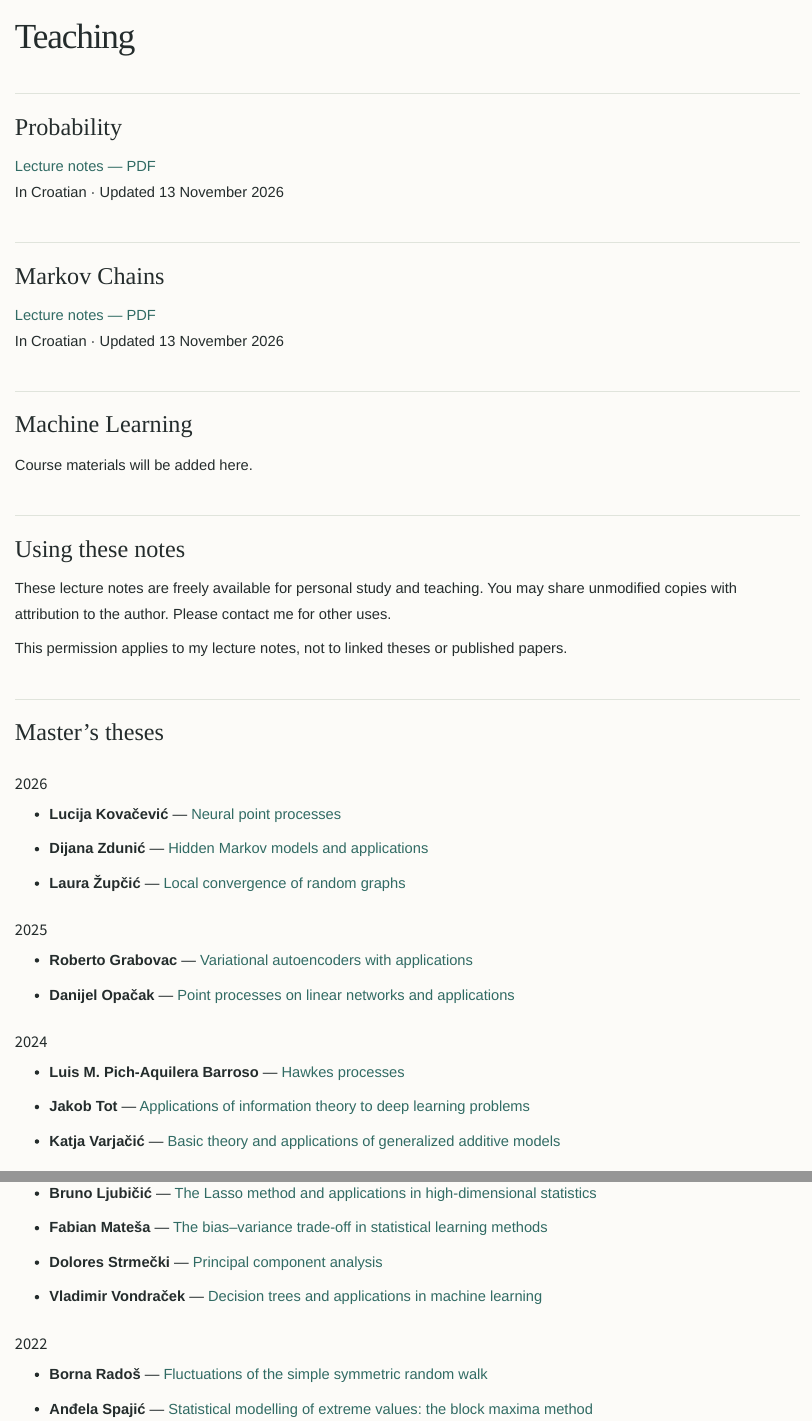
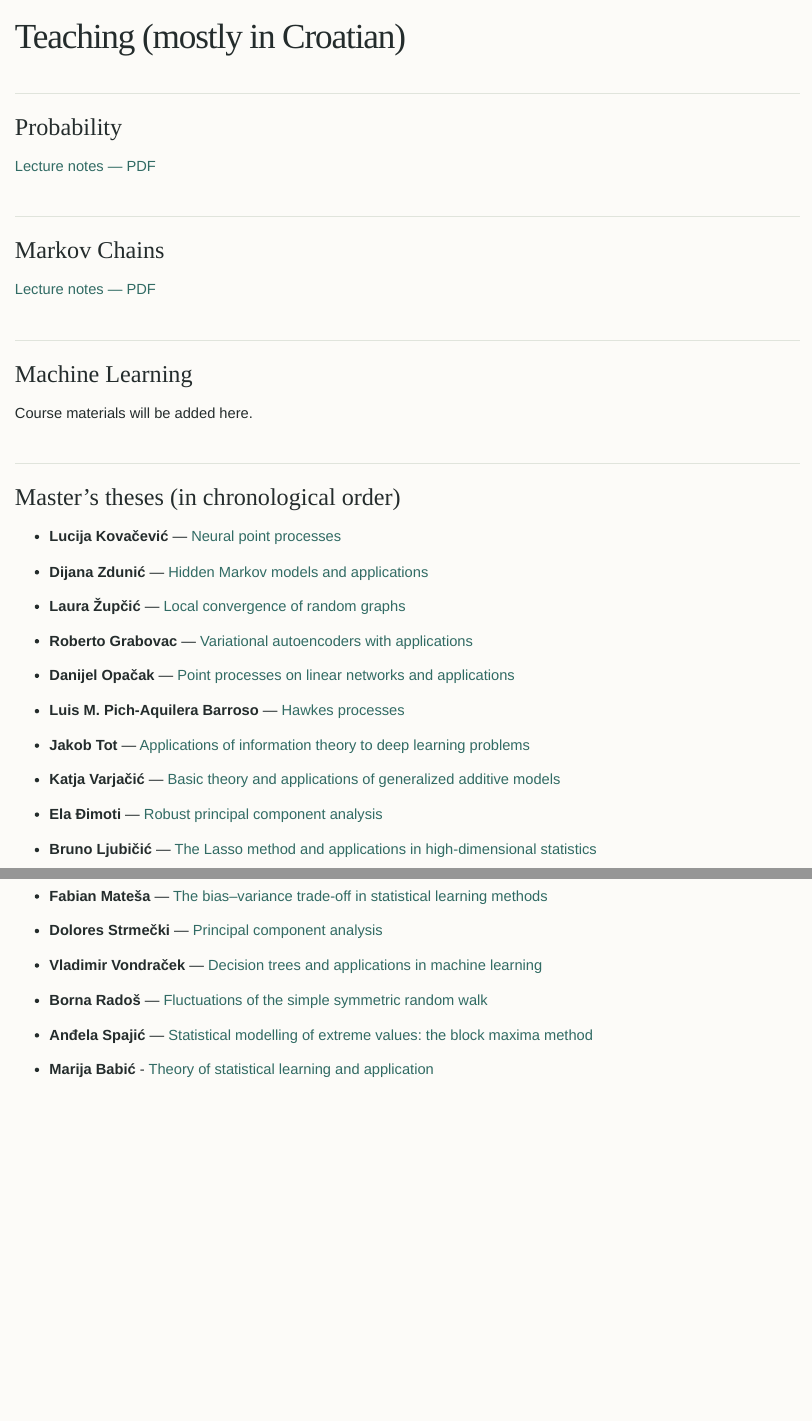
Before and after one commit to hplaninic/hplaninic.github.io, a Quarto document (teaching.qmd): the page in a window 1100 px wide, from its top, and a second part further down, joined at a grey line. Rendered offline with R 4.5, knitr and Pandoc in place of Quarto, with nearby package versions.

Commit message:
Update teaching notes and master's theses section

```diff
--- a/teaching.qmd
+++ b/teaching.qmd
@@ -1,30 +1,22 @@
 ---
-title: Teaching
+title: Teaching (mostly in Croatian)
 ---
 
 ## Probability
 
 [Lecture notes — PDF](files/probability-notes.pdf)
-In Croatian · Updated 13 November 2026
 
 ## Markov Chains
 
 [Lecture notes — PDF](files/markov-chains-notes.pdf)
-In Croatian · Updated 13 November 2026
 
 ## Machine Learning
 
 Course materials will be added here.
 
-## Using these notes
+## Master's theses (in chronological order) {#masters-theses}
 
-These lecture notes are freely available for personal study and teaching. You may share unmodified copies with attribution to the author. Please contact me for other uses.
 
-This permission applies to my lecture notes, not to linked theses or published papers.
-
-## Master's theses {#masters-theses}
-
-### 2026
 
 - **Lucija Kovačević** — [Neural point processes](https://repozitorij.pmf.unizg.hr/islandora/object/pmf%3A15679/datastream/PDF/view)
 
@@ -32,13 +24,13 @@ This permission applies to my lecture notes, not to linked theses or published p
 
 - **Laura Župčić** — [Local convergence of random graphs](https://repozitorij.pmf.unizg.hr/islandora/object/pmf%3A15465/datastream/PDF/view)
 
-### 2025
+
 
 - **Roberto Grabovac** — [Variational autoencoders with applications](https://repozitorij.pmf.unizg.hr/islandora/object/pmf%3A14182/datastream/PDF/view)
 
 - **Danijel Opačak** — [Point processes on linear networks and applications](https://repozitorij.pmf.unizg.hr/islandora/object/pmf%3A14512/datastream/PDF/view)
 
-### 2024
+
 
 - **Luis M. Pich-Aquilera Barroso** — [Hawkes processes](https://repozitorij.pmf.unizg.hr/islandora/object/pmf%3A13200/datastream/PDF/view)
 
@@ -58,7 +50,7 @@ This permission applies to my lecture notes, not to linked theses or published p
 
 - **Vladimir Vondraček** — [Decision trees and applications in machine learning](https://repozitorij.pmf.unizg.hr/islandora/object/pmf%3A12567/datastream/PDF/view)
 
-### 2022
+
 
 - **Borna Radoš** — [Fluctuations of the simple symmetric random walk](https://repozitorij.pmf.unizg.hr/islandora/object/pmf%3A11244/datastream/PDF/view)
 
```
Also changed, not shown: teaching.qmd (4 more changed lines).
